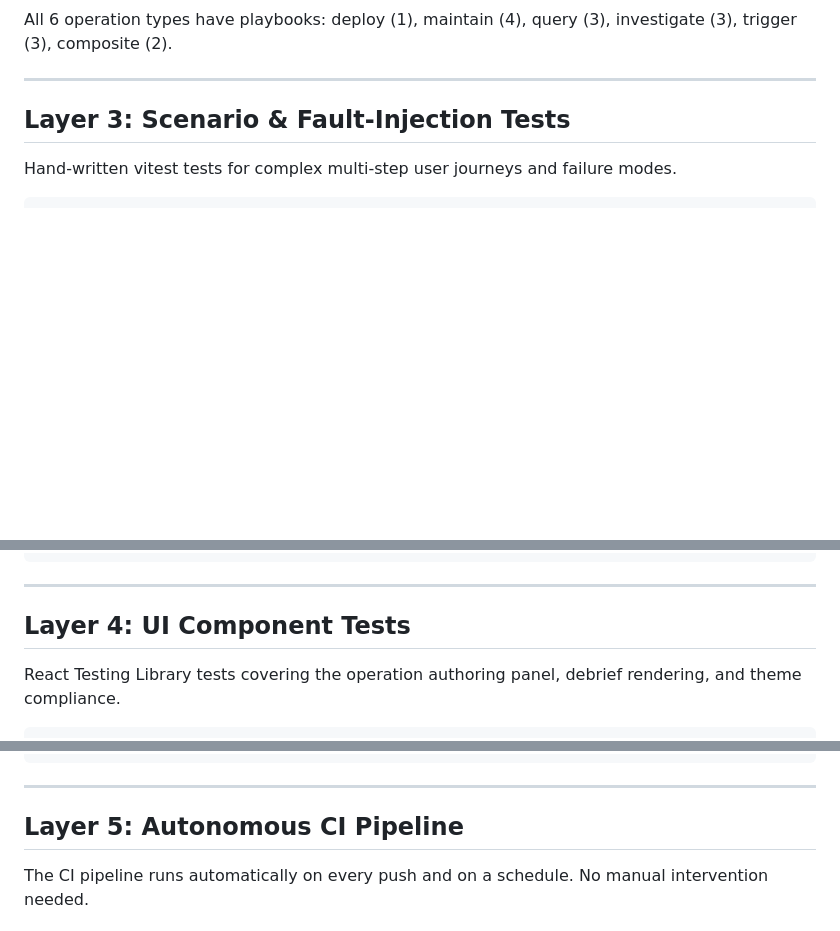
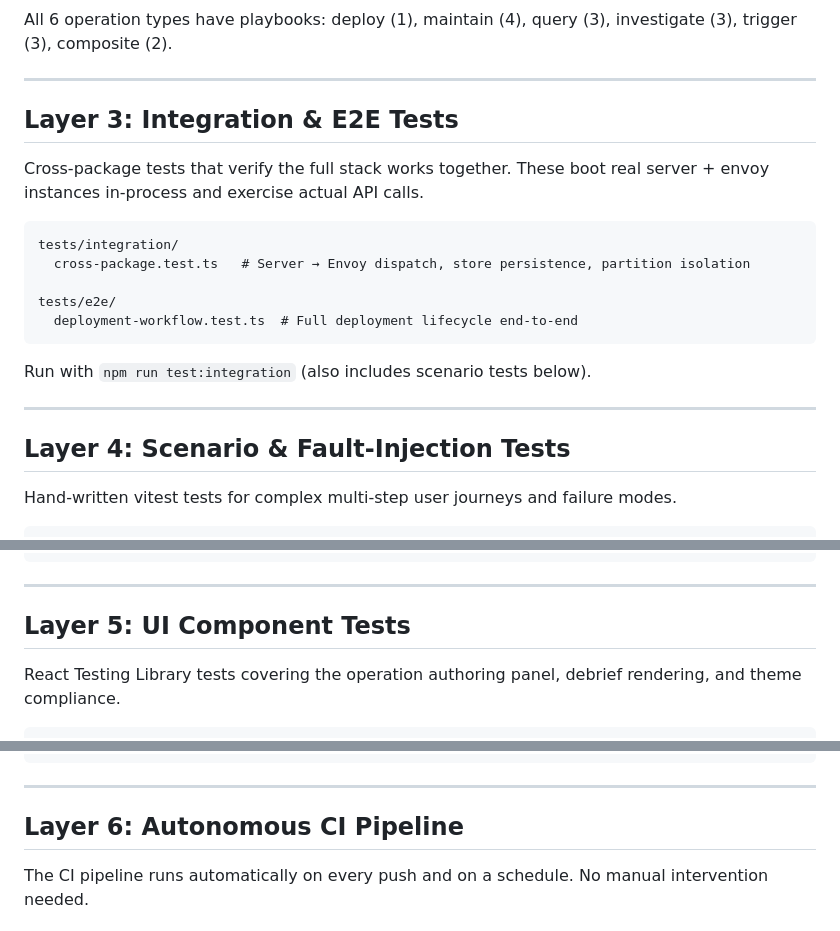
Before and after one commit to synth-deploy/synth-deploy, a Markdown page: docs/TESTING.md, 3 parts joined by grey strips. Drawn GitHub-style; blank space fills up the shorter version.

Commit message:
Refs #176: add integration/E2E layer to testing docs

````diff
--- a/docs/TESTING.md
+++ b/docs/TESTING.md
@@ -106,7 +106,23 @@ All 6 operation types have playbooks: deploy (1), maintain (4), query (3), inves
 
 ---
 
-## Layer 3: Scenario & Fault-Injection Tests
+## Layer 3: Integration & E2E Tests
+
+Cross-package tests that verify the full stack works together. These boot real server + envoy instances in-process and exercise actual API calls.
+
+```
+tests/integration/
+  cross-package.test.ts   # Server → Envoy dispatch, store persistence, partition isolation
+
+tests/e2e/
+  deployment-workflow.test.ts  # Full deployment lifecycle end-to-end
+```
+
+Run with `npm run test:integration` (also includes scenario tests below).
+
+---
+
+## Layer 4: Scenario & Fault-Injection Tests
 
 Hand-written vitest tests for complex multi-step user journeys and failure modes.
 
@@ -130,7 +146,7 @@ import { createHarness, teardownHarness, maintain, queryOp, investigate,
 
 ---
 
-## Layer 4: UI Component Tests
+## Layer 5: UI Component Tests
 
 React Testing Library tests covering the operation authoring panel, debrief rendering, and theme compliance.
 
@@ -149,7 +165,7 @@ packages/ui/tests/
 
 ---
 
-## Layer 5: Autonomous CI Pipeline
+## Layer 6: Autonomous CI Pipeline
 
 The CI pipeline runs automatically on every push and on a schedule. No manual intervention needed.
 
````
